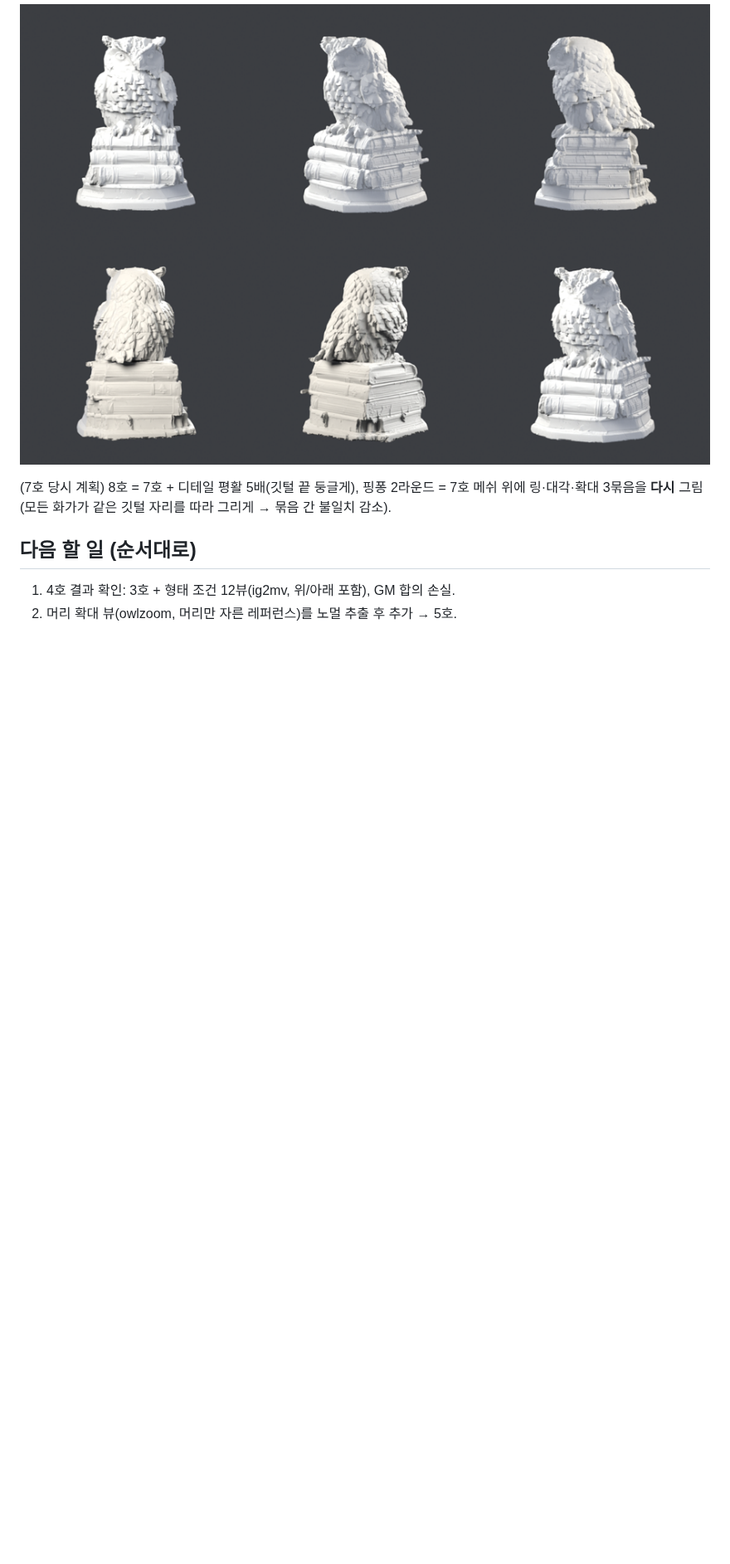
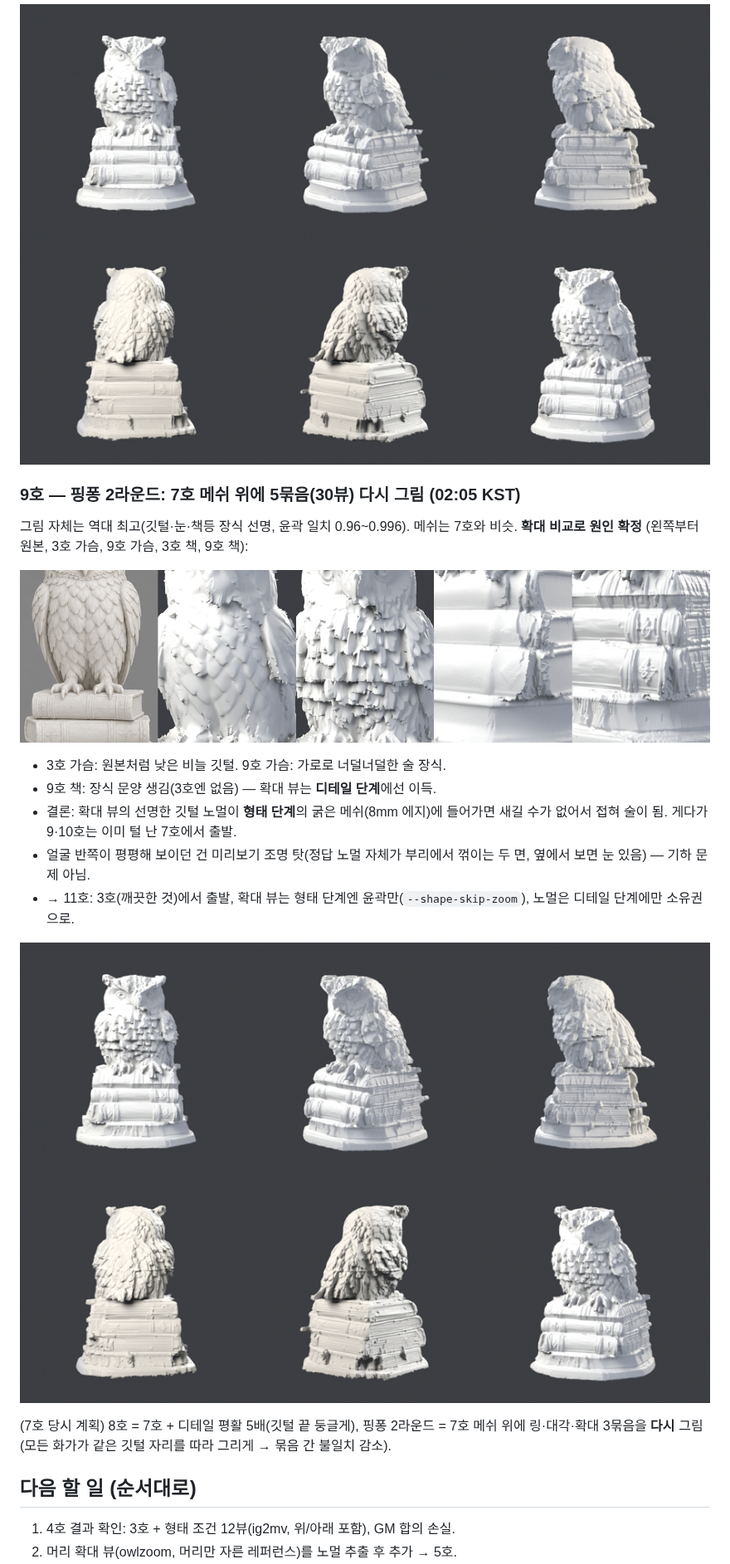
Before and after one commit to gkjuwon-tech/3d, a Markdown page: docs/owl/NIGHT_LOG.md, the part around the change. Shown at 83% size. GitHub-like rendering; pictures changed too: docs/owl/closeup_3_vs_9.png (added), docs/owl/owl9.png (added); blank space fills up the shorter version.

Commit message:
night log: owl #9, close-up diagnosis
Co-Authored-By: Claude Opus 5.5 <noreply@anthropic.com>
Claude-Session: https://claude.ai/code/session_018Hk611RtKZXzxKaXB7ThEm

```diff
--- a/docs/owl/NIGHT_LOG.md
+++ b/docs/owl/NIGHT_LOG.md
@@ -62,6 +62,23 @@
 
 ![owl8](owl8.png)
 
+### 9호 — 핑퐁 2라운드: 7호 메쉬 위에 5묶음(30뷰) 다시 그림 (02:05 KST)
+그림 자체는 역대 최고(깃털·눈·책등 장식 선명, 윤곽 일치 0.96~0.996). 메쉬는 7호와 비슷.
+**확대 비교로 원인 확정** (왼쪽부터 원본, 3호 가슴, 9호 가슴, 3호 책, 9호 책):
+
+![closeup](closeup_3_vs_9.png)
+
+- 3호 가슴: 원본처럼 낮은 비늘 깃털. 9호 가슴: 가로로 너덜너덜한 술 장식.
+- 9호 책: 장식 문양 생김(3호엔 없음) — 확대 뷰는 **디테일 단계**에선 이득.
+- 결론: 확대 뷰의 선명한 깃털 노멀이 **형태 단계**의 굵은 메쉬(8mm 에지)에 들어가면 새길 수가
+  없어서 접혀 술이 됨. 게다가 9·10호는 이미 털 난 7호에서 출발.
+- 얼굴 반쪽이 평평해 보이던 건 미리보기 조명 탓(정답 노멀 자체가 부리에서 꺾이는 두 면,
+  옆에서 보면 눈 있음) — 기하 문제 아님.
+- → 11호: 3호(깨끗한 것)에서 출발, 확대 뷰는 형태 단계엔 윤곽만(`--shape-skip-zoom`),
+  노멀은 디테일 단계에만 소유권으로.
+
+![owl9](owl9.png)
+
 (7호 당시 계획) 8호 = 7호 + 디테일 평활 5배(깃털 끝 둥글게), 핑퐁 2라운드 = 7호 메쉬 위에
 링·대각·확대 3묶음을 **다시** 그림(모든 화가가 같은 깃털 자리를 따라 그리게 → 묶음 간 불일치 감소).
 
```
